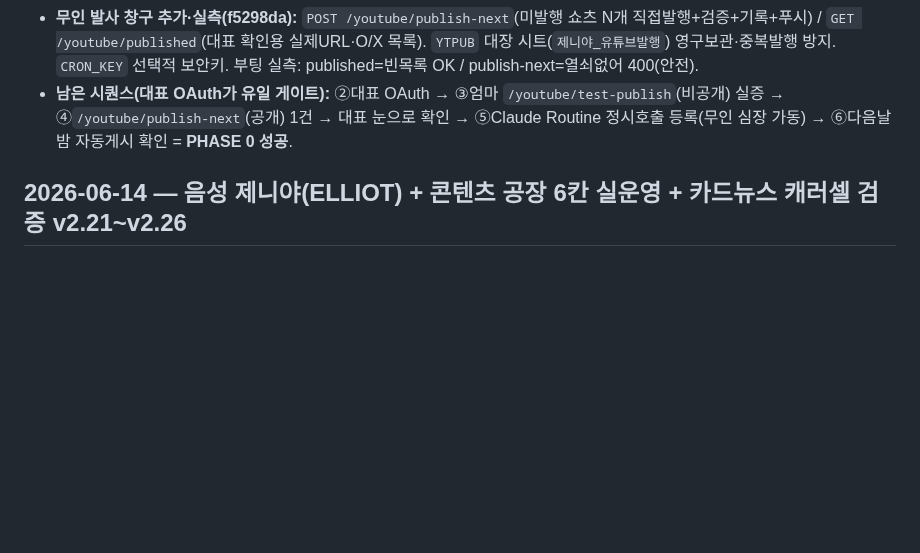
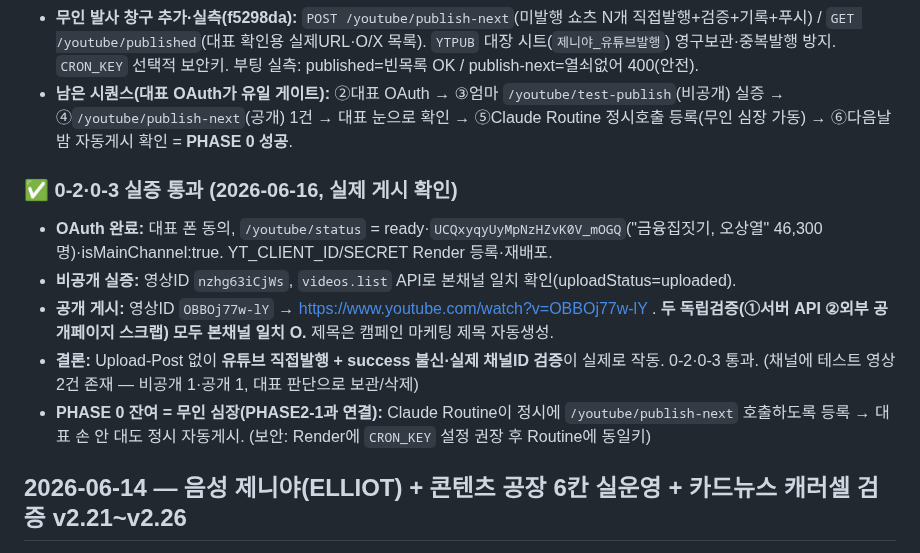
Before and after one commit to ggorilla11-hub/genya-builder, a Markdown page: docs/진행기록.md, the part around the change. GitHub-like rendering; blank space fills up the shorter version.

Commit message:
진행기록: 0-2·0-3 실증 통과 — 유튜브 직접발행 공개게시(OBBOj77w-lY) 본채널 이중검증 O

```diff
--- a/docs/진행기록.md
+++ b/docs/진행기록.md
@@ -60,6 +60,13 @@
 - **무인 심장 = Claude Routines (대표 결정):** Anthropic 클라우드가 정시에 우리 서버 발행창구 호출 → 서버가 직접 업로드·검증·보고. PC·Render 깨움 불필요, 외부 SaaS 아님. PHASE1~2 제니야 두뇌로 자연 확장.
 - **무인 발사 창구 추가·실측(f5298da):** `POST /youtube/publish-next`(미발행 쇼츠 N개 직접발행+검증+기록+푸시) / `GET /youtube/published`(대표 확인용 실제URL·O/X 목록). `YTPUB` 대장 시트(`제니야_유튜브발행`) 영구보관·중복발행 방지. `CRON_KEY` 선택적 보안키. 부팅 실측: published=빈목록 OK / publish-next=열쇠없어 400(안전).
 - **남은 시퀀스(대표 OAuth가 유일 게이트):** ②대표 OAuth → ③엄마 `/youtube/test-publish`(비공개) 실증 → ④`/youtube/publish-next`(공개) 1건 → 대표 눈으로 확인 → ⑤Claude Routine 정시호출 등록(무인 심장 가동) → ⑥다음날 밤 자동게시 확인 = **PHASE 0 성공**.
+
+### ✅ 0-2·0-3 실증 통과 (2026-06-16, 실제 게시 확인)
+- **OAuth 완료:** 대표 폰 동의, `/youtube/status` = ready·`UCQxyqyUyMpNzHZvK0V_mOGQ`("금융집짓기, 오상열" 46,300명)·isMainChannel:true. YT_CLIENT_ID/SECRET Render 등록·재배포.
+- **비공개 실증:** 영상ID `nzhg63iCjWs`, `videos.list` API로 본채널 일치 확인(uploadStatus=uploaded).
+- **공개 게시:** 영상ID `OBBOj77w-lY` → https://www.youtube.com/watch?v=OBBOj77w-lY . **두 독립검증(①서버 API ②외부 공개페이지 스크랩) 모두 본채널 일치 O.** 제목은 캠페인 마케팅 제목 자동생성.
+- **결론:** Upload-Post 없이 **유튜브 직접발행 + success 불신·실제 채널ID 검증**이 실제로 작동. 0-2·0-3 통과. (채널에 테스트 영상 2건 존재 — 비공개 1·공개 1, 대표 판단으로 보관/삭제)
+- **PHASE 0 잔여 = 무인 심장(PHASE2-1과 연결):** Claude Routine이 정시에 `/youtube/publish-next` 호출하도록 등록 → 대표 손 안 대도 정시 자동게시. (보안: Render에 `CRON_KEY` 설정 권장 후 Routine에 동일키)
 
 ## 2026-06-14 — 음성 제니야(ELLIOT) + 콘텐츠 공장 6칸 실운영 + 카드뉴스 캐러셀 검증 v2.21~v2.26
 
```
